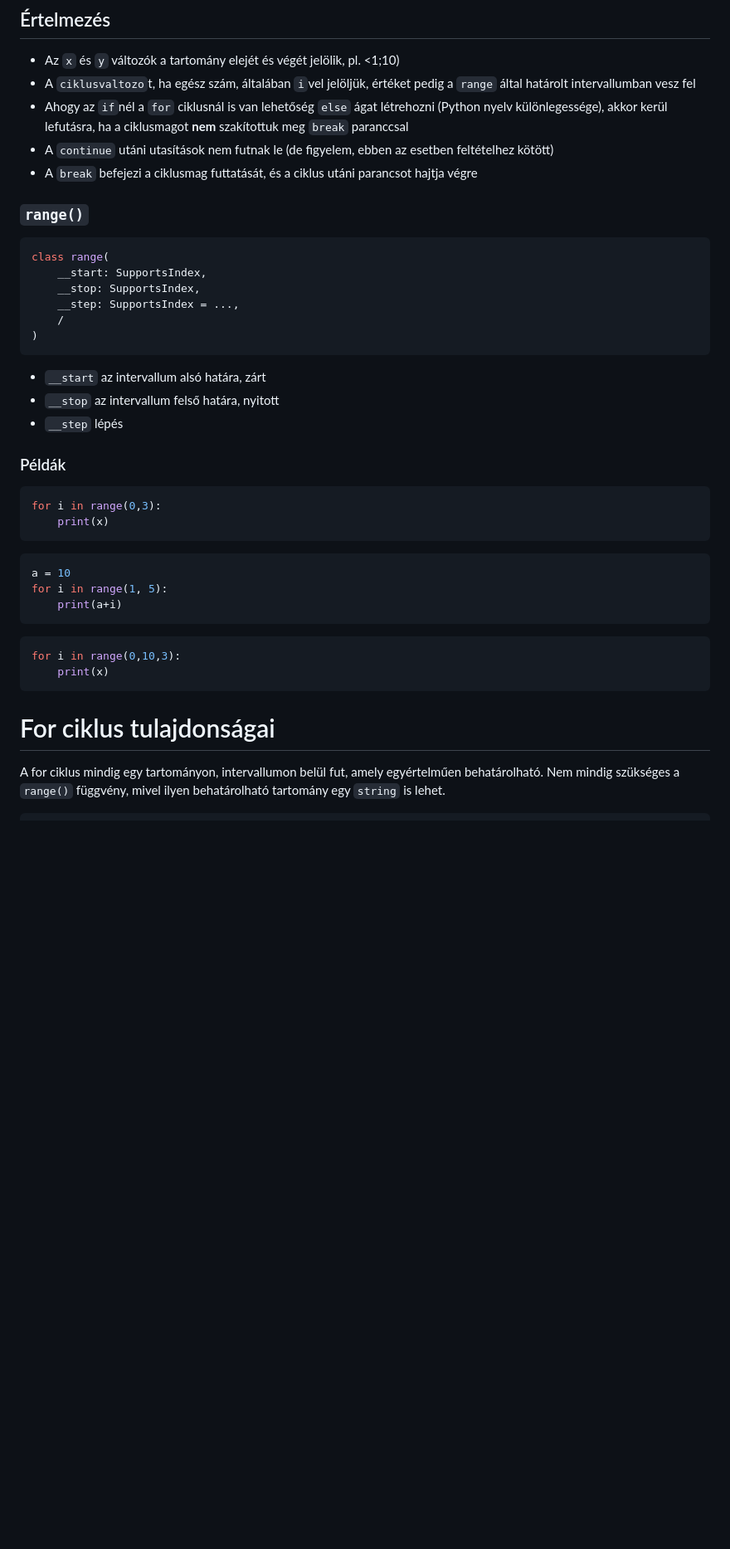
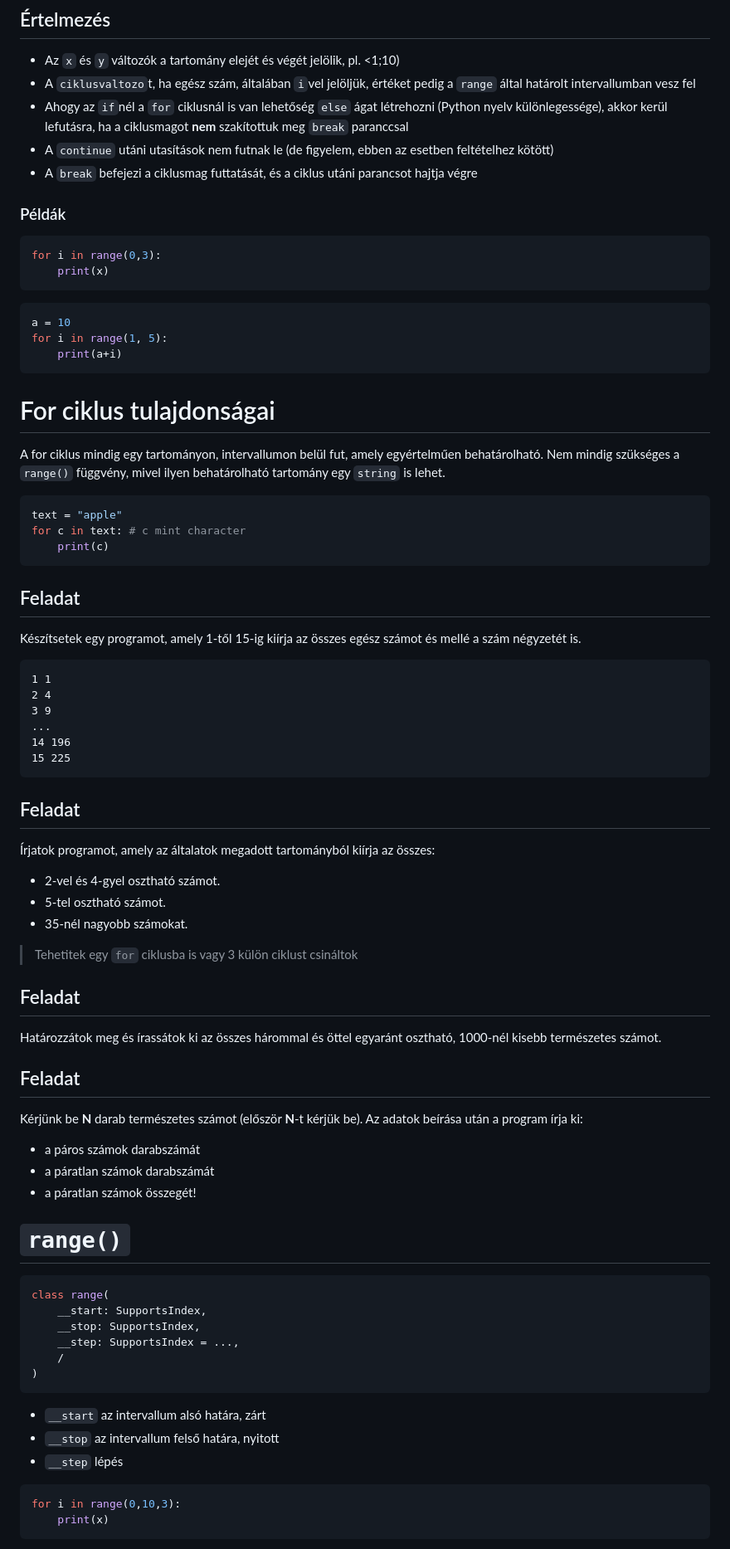
Before and after one commit to SpsKnSK/api, a Markdown page: Lessons/06_for_hu.md, the part around one of its changes. Shown at 83% size. GitHub-like rendering; blank space fills up the shorter version.

Commit message:
New theory

````diff
--- a/Lessons/06_for_hu.md
+++ b/Lessons/06_for_hu.md
@@ -36,7 +36,50 @@ else:
 - Ahogy az `if`nél a `for` ciklusnál is van lehetőség `else` ágat létrehozni (Python nyelv különlegessége), akkor kerül lefutásra, ha a ciklusmagot **nem** szakítottuk meg `break` paranccsal
 - A `continue` utáni utasítások nem futnak le (de figyelem, ebben az esetben feltételhez kötött)
 - A `break` befejezi a ciklusmag futtatását, és a ciklus utáni parancsot hajtja végre
-### `range()`
+
+### Példák
+```py
+for i in range(0,3):
+    print(x)
+```
+```py
+a = 10
+for i in range(1, 5):
+    print(a+i)
+```
+# For ciklus tulajdonságai
+A for ciklus mindig egy tartományon, intervallumon belül fut, amely egyértelműen behatárolható. Nem mindig szükséges a `range()` függvény, mivel ilyen behatárolható tartomány egy `string` is lehet.
+
+```py
+text = "apple"
+for c in text: # c mint character
+    print(c)
+```
+## Feladat
+Készítsetek egy programot, amely 1-től 15-ig kiírja az összes egész számot és mellé a szám négyzetét is.
+```
+1 1
+2 4
+3 9
+...
+14 196
+15 225
+```
+## Feladat
+Írjatok programot, amely az általatok megadott tartományból kiírja az összes:
+- 2-vel és 4-gyel osztható számot.
+- 5-tel osztható számot.
+- 35-nél nagyobb számokat.
+> Tehetitek egy `for` ciklusba is vagy 3 külön ciklust csináltok
+## Feladat
+Határozzátok meg és írassátok ki az összes hárommal és öttel egyaránt osztható, 1000-nél kisebb természetes számot.
+## Feladat
+Kérjünk be **N** darab természetes számot (először **N**-t kérjük be). Az adatok beírása után a program írja ki:
+- a páros  számok darabszámát
+- a páratlan számok darabszámát
+- a páratlan számok összegét!
+
+# `range()`
 ```py
 class range(
     __start: SupportsIndex,
@@ -49,20 +92,8 @@ class range(
 - `__stop`  az intervallum felső határa, nyitott
 - `__step`  lépés
 
-### Példák
-```py
-for i in range(0,3):
-    print(x)
-```
-```py
-a = 10
-for i in range(1, 5):
-    print(a+i)
-```
 ```py
 for i in range(0,10,3):
     print(x)
 ```
-# For ciklus tulajdonságai
-A for ciklus mindig egy tartományon, intervallumon belül fut, amely egyértelműen behatárolható. Nem mindig szükséges a `range()` függvény, mivel ilyen behatárolható tartomány egy `string` is lehet.
 
````
Also changed, not shown: other parts of Lessons/06_for_hu.md (+8 -7 lines), Lessons/07_while_hu.md (added).
